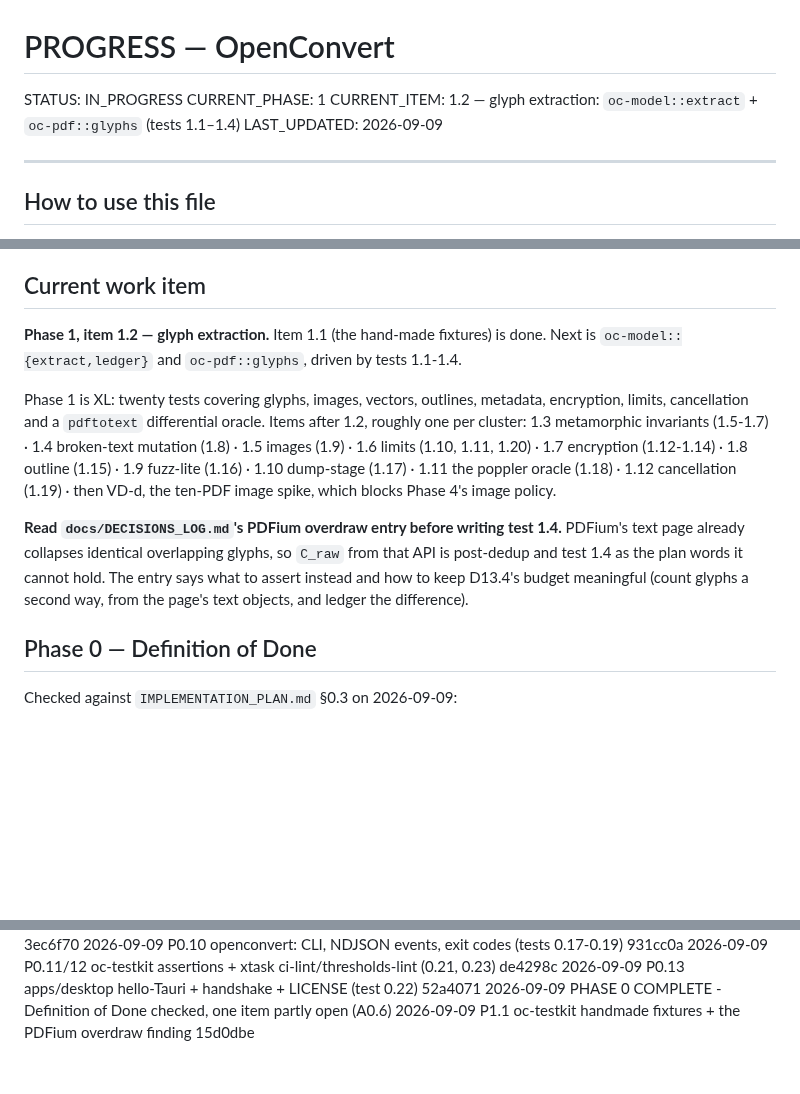
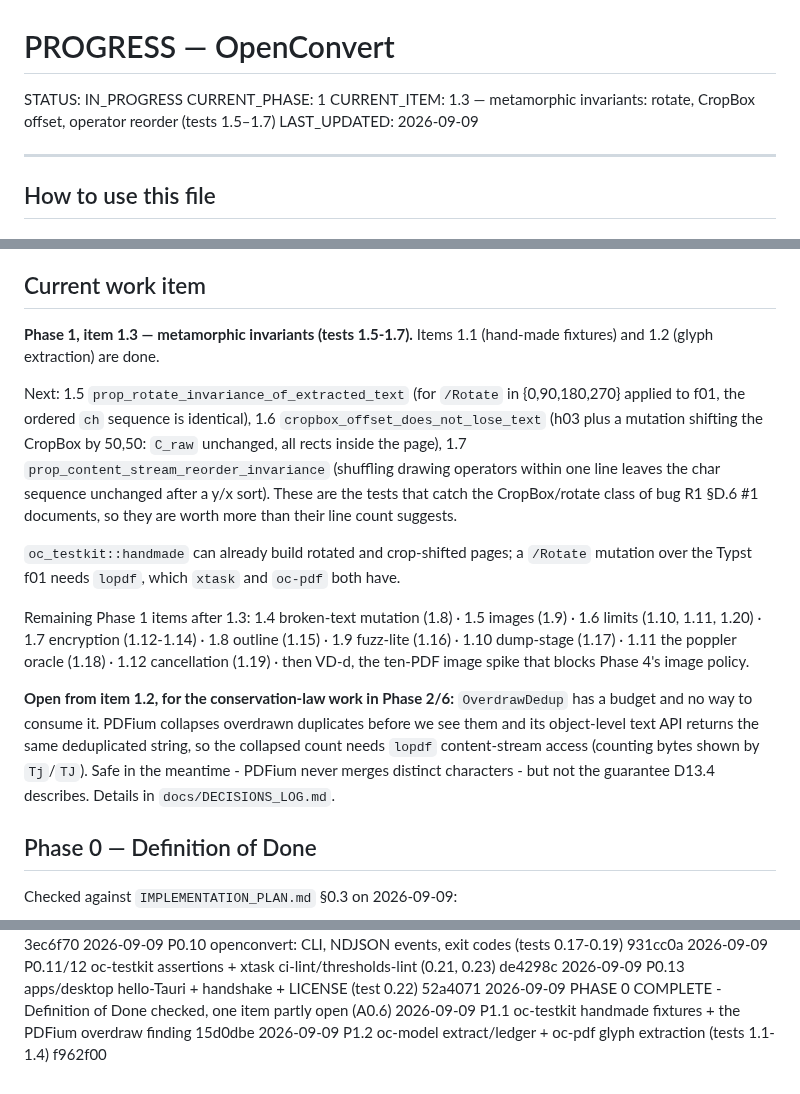
Before and after one commit to egeselbzgyk/openconvert, a Markdown page: PROGRESS.md, 3 parts joined by grey strips. Rendered like a GitHub page; blank space fills up the shorter version.

Commit message:
docs: log P1.2 and set the next item

```diff
--- a/PROGRESS.md
+++ b/PROGRESS.md
@@ -4,7 +4,7 @@
 
 STATUS: IN_PROGRESS
 CURRENT_PHASE: 1
-CURRENT_ITEM: 1.2 — glyph extraction: `oc-model::extract` + `oc-pdf::glyphs` (tests 1.1–1.4)
+CURRENT_ITEM: 1.3 — metamorphic invariants: rotate, CropBox offset, operator reorder (tests 1.5–1.7)
 LAST_UPDATED: 2026-09-09
 
 ---
@@ -43,20 +43,29 @@ _(empty — Q1 resolved 2026-09-09; see `docs/DECISIONS_LOG.md`)_
 
 ## Current work item
 
-**Phase 1, item 1.2 — glyph extraction.** Item 1.1 (the hand-made fixtures) is done. Next is
-`oc-model::{extract,ledger}` and `oc-pdf::glyphs`, driven by tests 1.1-1.4.
+**Phase 1, item 1.3 — metamorphic invariants (tests 1.5-1.7).** Items 1.1 (hand-made fixtures) and
+1.2 (glyph extraction) are done.
 
-Phase 1 is XL: twenty tests covering glyphs, images, vectors, outlines, metadata, encryption, limits,
-cancellation and a `pdftotext` differential oracle. Items after 1.2, roughly one per cluster:
-1.3 metamorphic invariants (1.5-1.7) · 1.4 broken-text mutation (1.8) · 1.5 images (1.9) ·
-1.6 limits (1.10, 1.11, 1.20) · 1.7 encryption (1.12-1.14) · 1.8 outline (1.15) · 1.9 fuzz-lite (1.16) ·
+Next: 1.5 `prop_rotate_invariance_of_extracted_text` (for `/Rotate` in {0,90,180,270} applied to f01,
+the ordered `ch` sequence is identical), 1.6 `cropbox_offset_does_not_lose_text` (h03 plus a mutation
+shifting the CropBox by 50,50: `C_raw` unchanged, all rects inside the page), 1.7
+`prop_content_stream_reorder_invariance` (shuffling drawing operators within one line leaves the char
+sequence unchanged after a y/x sort). These are the tests that catch the CropBox/rotate class of bug
+R1 §D.6 #1 documents, so they are worth more than their line count suggests.
+
+`oc_testkit::handmade` can already build rotated and crop-shifted pages; a `/Rotate` mutation over the
+Typst f01 needs `lopdf`, which `xtask` and `oc-pdf` both have.
+
+Remaining Phase 1 items after 1.3: 1.4 broken-text mutation (1.8) · 1.5 images (1.9) · 1.6 limits
+(1.10, 1.11, 1.20) · 1.7 encryption (1.12-1.14) · 1.8 outline (1.15) · 1.9 fuzz-lite (1.16) ·
 1.10 dump-stage (1.17) · 1.11 the poppler oracle (1.18) · 1.12 cancellation (1.19) · then VD-d, the
-ten-PDF image spike, which blocks Phase 4's image policy.
+ten-PDF image spike that blocks Phase 4's image policy.
 
-**Read `docs/DECISIONS_LOG.md`'s PDFium overdraw entry before writing test 1.4.** PDFium's text page
-already collapses identical overlapping glyphs, so `C_raw` from that API is post-dedup and test 1.4 as
-the plan words it cannot hold. The entry says what to assert instead and how to keep D13.4's budget
-meaningful (count glyphs a second way, from the page's text objects, and ledger the difference).
+**Open from item 1.2, for the conservation-law work in Phase 2/6:** `OverdrawDedup` has a budget and no
+way to consume it. PDFium collapses overdrawn duplicates before we see them and its object-level text
+API returns the same deduplicated string, so the collapsed count needs `lopdf` content-stream access
+(counting bytes shown by `Tj`/`TJ`). Safe in the meantime - PDFium never merges distinct characters -
+but not the guarantee D13.4 describes. Details in `docs/DECISIONS_LOG.md`.
 
 ## Phase 0 — Definition of Done
 
@@ -576,3 +585,4 @@ sources, `corpus/fixtures/assets/scan_page_01.png`, and its generator
 2026-09-09  P0.13     apps/desktop hello-Tauri + handshake + LICENSE (test 0.22)                52a4071
 2026-09-09  PHASE 0   COMPLETE - Definition of Done checked, one item partly open (A0.6)
 2026-09-09  P1.1      oc-testkit handmade fixtures + the PDFium overdraw finding           15d0dbe
+2026-09-09  P1.2      oc-model extract/ledger + oc-pdf glyph extraction (tests 1.1-1.4)    f962f00
```
